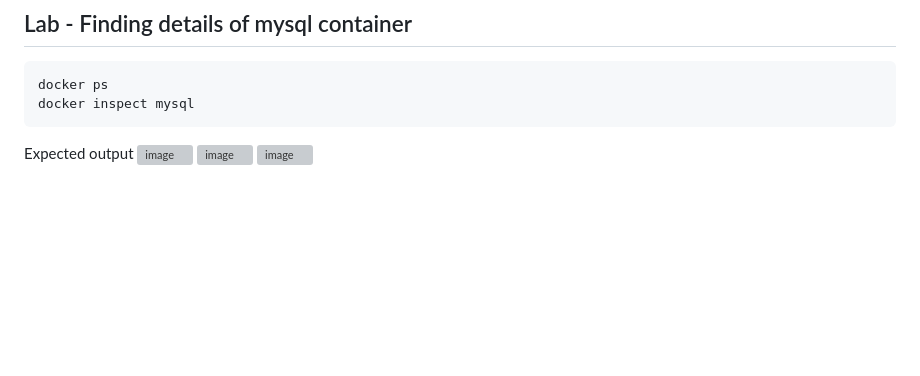
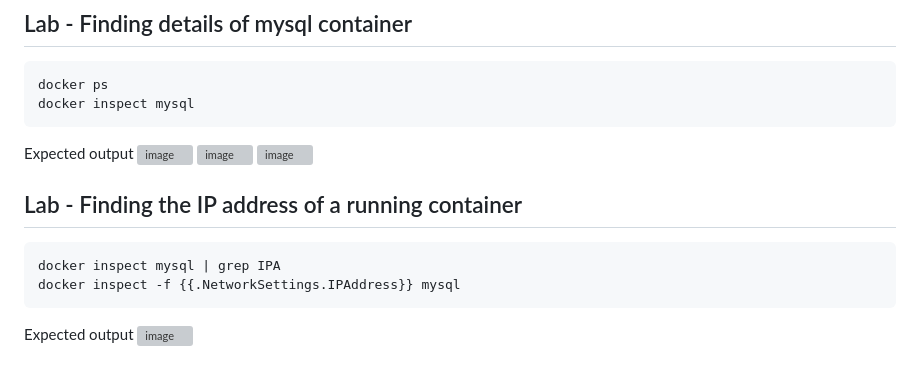
Before and after one commit to tektutor/devops-dec-2023, a Markdown page: Day2/README.md, the part around the change. GitHub-like rendering; blank space fills up the shorter version; grey boxes are pictures that could not be loaded.

````diff
--- a/Day2/README.md
+++ b/Day2/README.md
@@ -367,3 +367,11 @@ Expected output
 ![image](https://github.com/tektutor/devops-dec-2023/assets/12674043/98bc5036-21e7-48d6-9c25-1a1fd84f8620)
 ![image](https://github.com/tektutor/devops-dec-2023/assets/12674043/2a839201-2467-4fff-921b-85485081f9e7)
 ![image](https://github.com/tektutor/devops-dec-2023/assets/12674043/8133d24d-9b8c-45c4-a8bd-1b02993305dc)
+
+## Lab - Finding the IP address of a running container
+```
+docker inspect mysql | grep IPA
+docker inspect -f {{.NetworkSettings.IPAddress}} mysql
+```
+Expected output
+![image](https://github.com/tektutor/devops-dec-2023/assets/12674043/4ad25269-ca34-4bdf-a369-8ebddc9dd10c)
````
